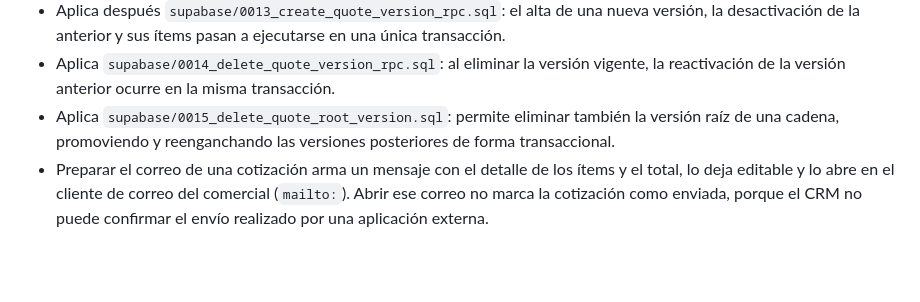
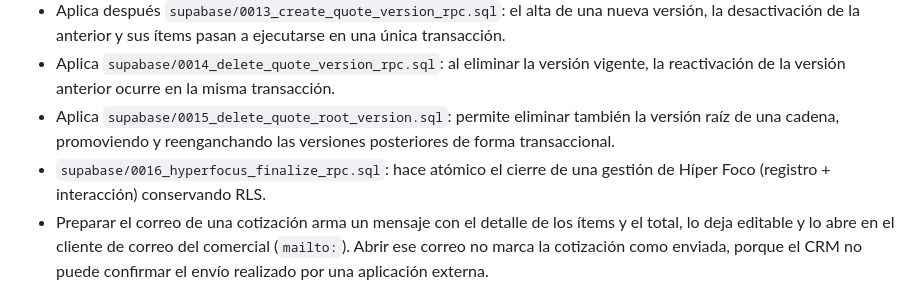
Before and after one commit to franciscomorgadotobar-crypto/taskflow-crm, a Markdown page: README.md, the part around the change. GitHub-like rendering; blank space fills up the shorter version.

Commit message:
Documenta migración Híper Foco 0016

```diff
--- a/README.md
+++ b/README.md
@@ -108,6 +108,7 @@ Para activar las tablas y RLS ejecuta `supabase/0008_hyperfocus.sql` después de
 - Aplica después `supabase/0013_create_quote_version_rpc.sql`: el alta de una nueva versión, la desactivación de la anterior y sus ítems pasan a ejecutarse en una única transacción.
 - Aplica `supabase/0014_delete_quote_version_rpc.sql`: al eliminar la versión vigente, la reactivación de la versión anterior ocurre en la misma transacción.
 - Aplica `supabase/0015_delete_quote_root_version.sql`: permite eliminar también la versión raíz de una cadena, promoviendo y reenganchando las versiones posteriores de forma transaccional.
+- `supabase/0016_hyperfocus_finalize_rpc.sql`: hace atómico el cierre de una gestión de Híper Foco (registro + interacción) conservando RLS.
 - Preparar el correo de una cotización arma un mensaje con el detalle de los ítems y el total, lo deja editable y lo abre en el cliente de correo del comercial (`mailto:`). Abrir ese correo no marca la cotización como enviada, porque el CRM no puede confirmar el envío realizado por una aplicación externa.
 
 ## Datos
```
